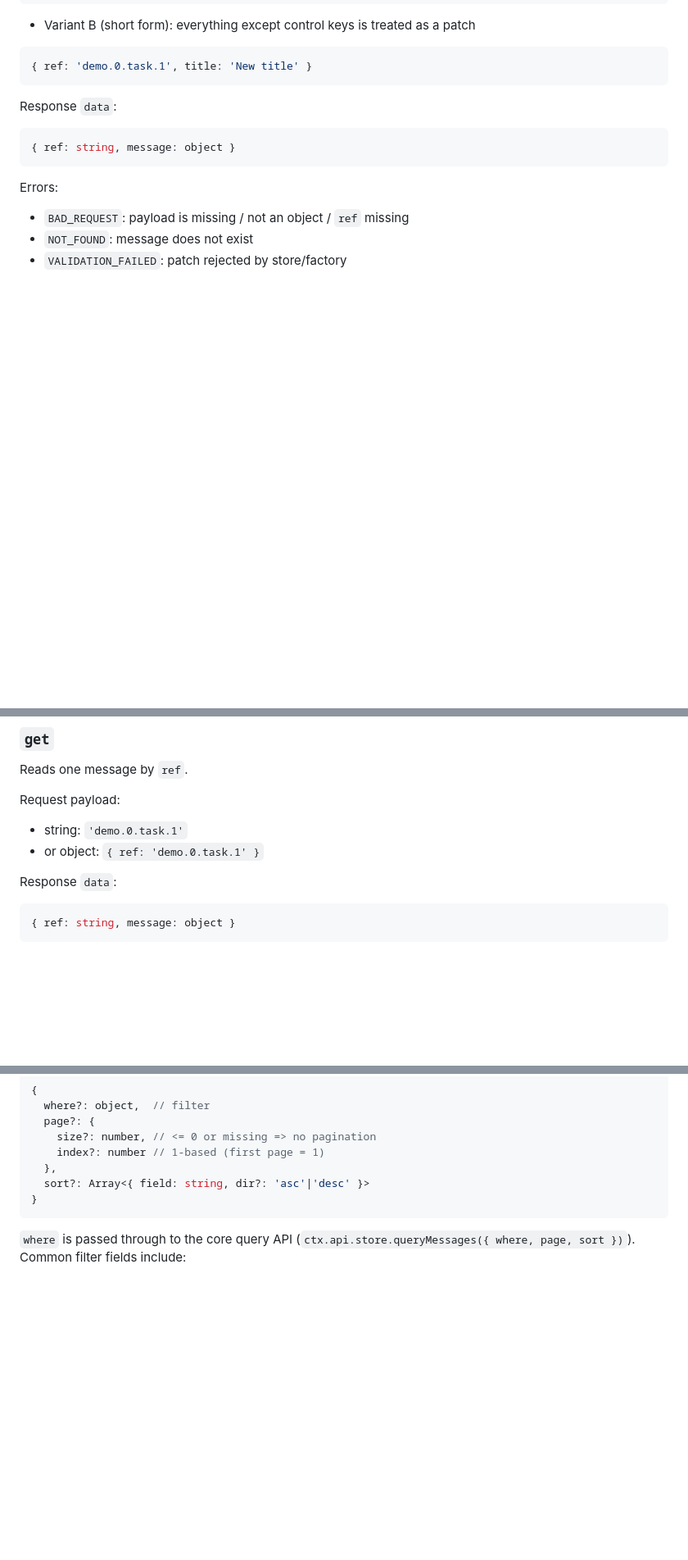
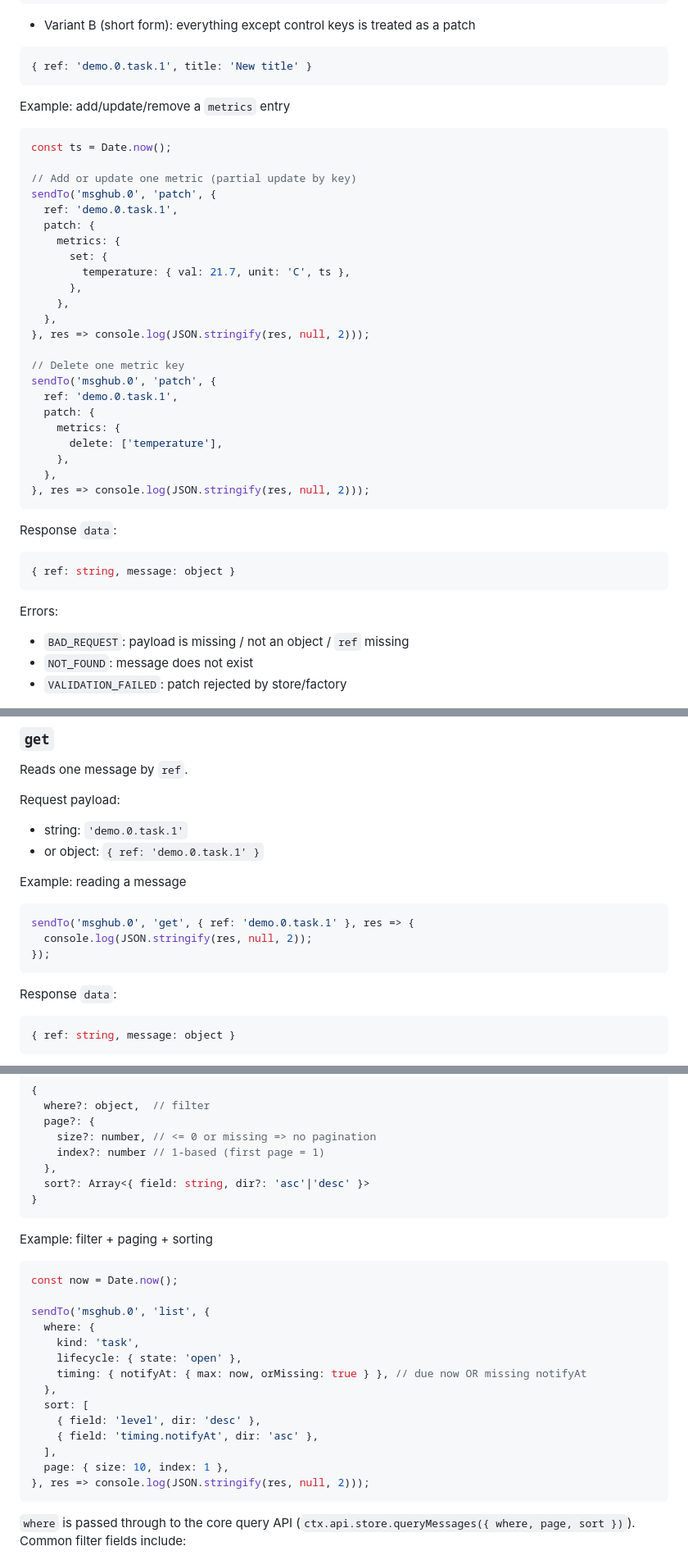
Before and after one commit to stacknerd/ioBroker.msghub, a Markdown page: docs/plugins/EngageSendTo.md, 3 parts joined by grey strips. Shown at 82% size. GitHub-like rendering; blank space fills up the shorter version.

````diff
--- a/docs/plugins/EngageSendTo.md
+++ b/docs/plugins/EngageSendTo.md
@@ -177,6 +255,34 @@ Request payload:
 
 ```js
 { ref: 'demo.0.task.1', title: 'New title' }
+```
+
+Example: add/update/remove a `metrics` entry
+
+```js
+const ts = Date.now();
+
+// Add or update one metric (partial update by key)
+sendTo('msghub.0', 'patch', {
+  ref: 'demo.0.task.1',
+  patch: {
+    metrics: {
+      set: {
+        temperature: { val: 21.7, unit: 'C', ts },
+      },
+    },
+  },
+}, res => console.log(JSON.stringify(res, null, 2)));
+
+// Delete one metric key
+sendTo('msghub.0', 'patch', {
+  ref: 'demo.0.task.1',
+  patch: {
+    metrics: {
+      delete: ['temperature'],
+    },
+  },
+}, res => console.log(JSON.stringify(res, null, 2)));
 ```
 
 Response `data`:
@@ -250,6 +364,14 @@ Request payload:
 
 - string: `'demo.0.task.1'`
 - or object: `{ ref: 'demo.0.task.1' }`
+
+Example: reading a message
+
+```js
+sendTo('msghub.0', 'get', { ref: 'demo.0.task.1' }, res => {
+  console.log(JSON.stringify(res, null, 2));
+});
+```
 
 Response `data`:
 
@@ -279,6 +401,25 @@ Request payload (optional):
   },
   sort?: Array<{ field: string, dir?: 'asc'|'desc' }>
 }
+```
+
+Example: filter + paging + sorting
+
+```js
+const now = Date.now();
+
+sendTo('msghub.0', 'list', {
+  where: {
+    kind: 'task',
+    lifecycle: { state: 'open' },
+    timing: { notifyAt: { max: now, orMissing: true } }, // due now OR missing notifyAt
+  },
+  sort: [
+    { field: 'level', dir: 'desc' },
+    { field: 'timing.notifyAt', dir: 'asc' },
+  ],
+  page: { size: 10, index: 1 },
+}, res => console.log(JSON.stringify(res, null, 2)));
 ```
 
 `where` is passed through to the core query API (`ctx.api.store.queryMessages({ where, page, sort })`).
````
Also changed, not shown: other parts of docs/plugins/EngageSendTo.md (+86 -0 lines).
